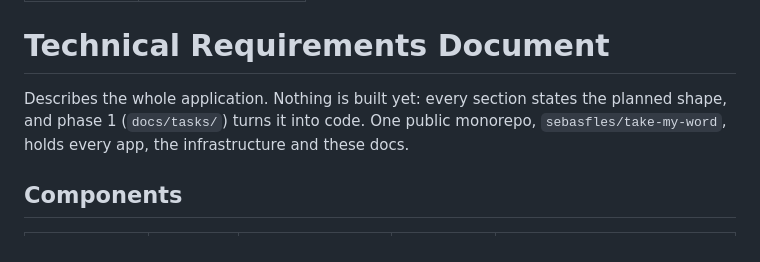
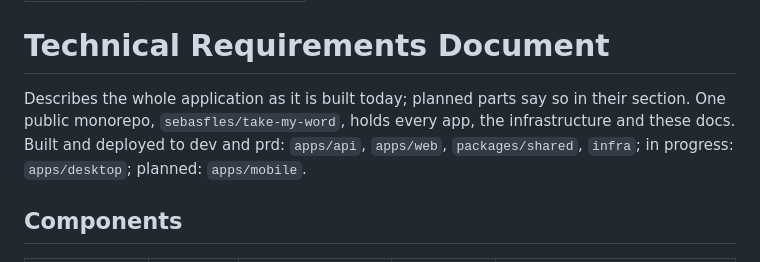
Before and after one commit to sebasfles/take-my-word, a Markdown page: docs/TRD.md, the part around the change. GitHub-like rendering.

Commit message:
docs: refresh TRD intro to the built state
Claude-Session: https://claude.ai/code/session_01Y6w9BUuLL2GVvSBXjDRDMw

```diff
--- a/docs/TRD.md
+++ b/docs/TRD.md
@@ -5,9 +5,9 @@ source: 0004_web_landing
 
 # Technical Requirements Document
 
-Describes the whole application.
-Nothing is built yet: every section states the planned shape, and phase 1 (`docs/tasks/`) turns it into code.
+Describes the whole application as it is built today; planned parts say so in their section.
 One public monorepo, `sebasfles/take-my-word`, holds every app, the infrastructure and these docs.
+Built and deployed to dev and prd: `apps/api`, `apps/web`, `packages/shared`, `infra`; in progress: `apps/desktop`; planned: `apps/mobile`.
 
 ## Components
 
```
